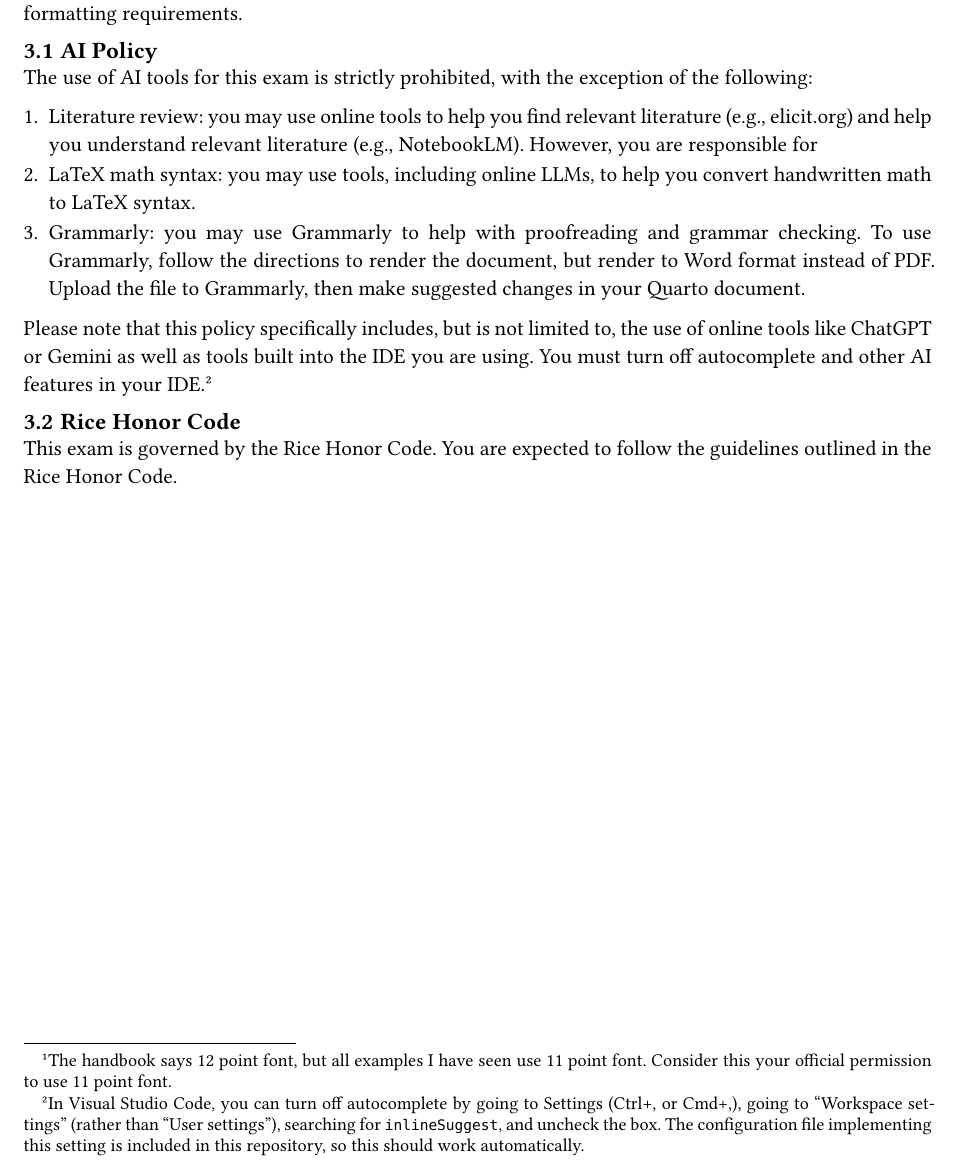
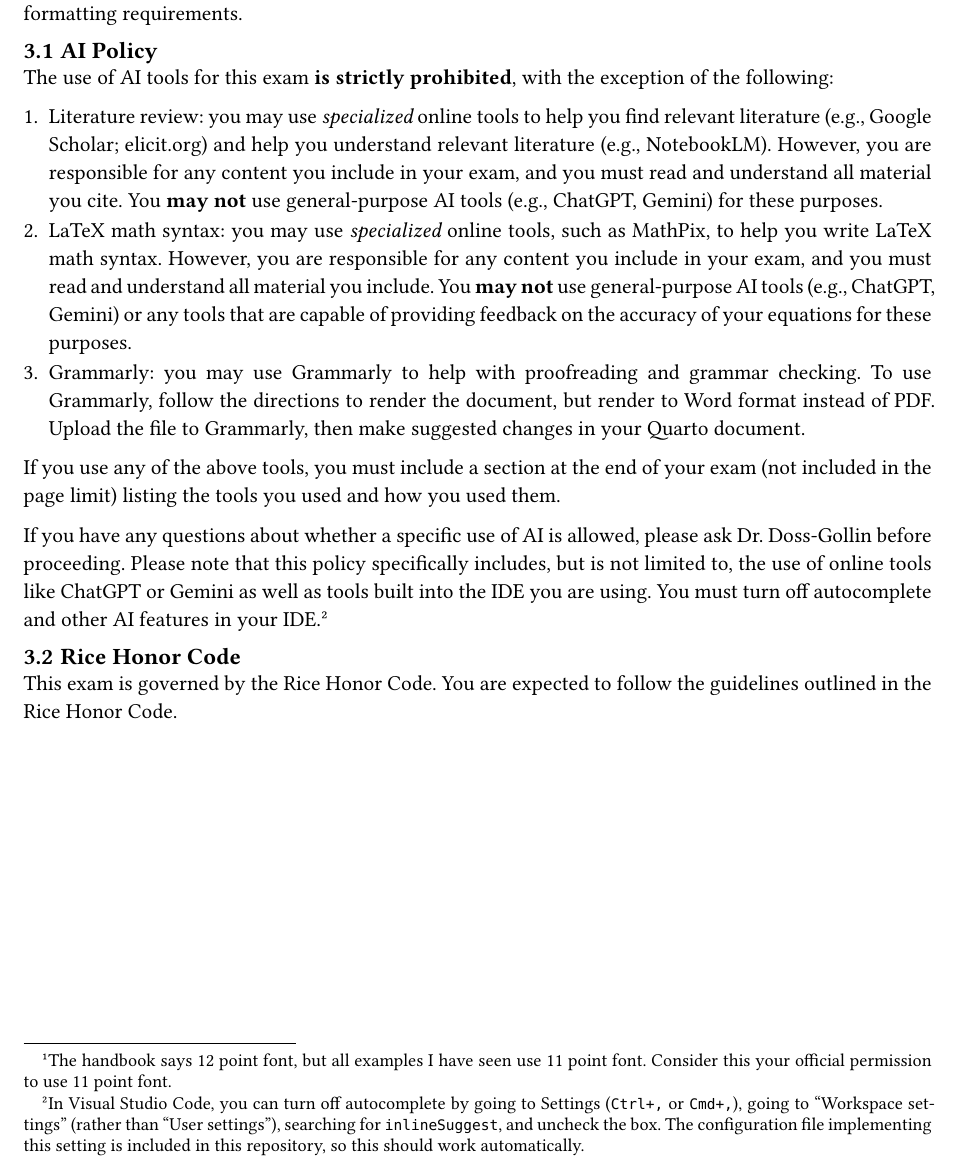
Before and after one commit to dossgollin-lab/CEVE-prelim-template, a Quarto document (report.qmd): part of page 5 of 6, cut so that both start at the same text. The pictures show the output file report.pdf that the author committed with the source.

Commit message:
Update AI policy and remove before-title.tex
Clarifies and expands the AI policy in report.qmd, specifying allowed and prohibited tools, and adds requirements for disclosure. Deletes _assets/before-title.tex, removing custom LaTeX formatting and title page definitions.

```diff
--- a/report.qmd
+++ b/report.qmd
@@ -163,16 +163,19 @@ You are responsible for ensuring that the final document meets all formatting re
 
 ### AI Policy
 
-The use of AI tools for this exam is strictly prohibited, with the exception of the following:
+The use of AI tools for this exam **is strictly prohibited**, with the exception of the following:
 
-1. Literature review: you may use online tools to help you find relevant literature (e.g., elicit.org) and help you understand relevant literature (e.g., NotebookLM). However, you are responsible for
-2. LaTeX math syntax: you may use tools, including online LLMs, to help you convert handwritten math to LaTeX syntax.
+1. Literature review: you may use *specialized* online tools to help you find relevant literature (e.g., Google Scholar; elicit.org) and help you understand relevant literature (e.g., NotebookLM). However, you are responsible for any content you include in your exam, and you must read and understand all material you cite. You **may not** use general-purpose AI tools (e.g., ChatGPT, Gemini) for these purposes.
+2. LaTeX math syntax: you may use *specialized* online tools, such as MathPix, to help you write LaTeX math syntax. However, you are responsible for any content you include in your exam, and you must read and understand all material you include. You **may not** use general-purpose AI tools (e.g., ChatGPT, Gemini) or any tools that are capable of providing feedback on the accuracy of your equations for these purposes.
 3. Grammarly: you may use Grammarly to help with proofreading and grammar checking. To use Grammarly, follow the directions to render the document, but render to Word format instead of PDF. Upload the file to Grammarly, then make suggested changes in your Quarto document.
 
-Please note that this policy  specifically includes, but is not limited to, the use of online tools like ChatGPT or Gemini as well as tools built into the IDE you are using.
+If you use any of the above tools, you must include a section at the end of your exam (not included in the page limit) listing the tools you used and how you used them.
+
+If you have any questions about whether a specific use of AI is allowed, please ask Dr. Doss-Gollin before proceeding.
+Please note that this policy specifically includes, but is not limited to, the use of online tools like ChatGPT or Gemini as well as tools built into the IDE you are using.
 You must turn off autocomplete and other AI features in your IDE.[^turnoff]
 
-[^turnoff]: In Visual Studio Code, you can turn off autocomplete by going to Settings (Ctrl+, or Cmd+,), going to "Workspace settings" (rather than "User settings"), searching for `inlineSuggest`, and uncheck the box. The configuration file implementing this setting is included in this repository, so this should work automatically.
+[^turnoff]: In Visual Studio Code, you can turn off autocomplete by going to Settings ({{< kbd Ctrl+, >}} or {{< kbd Cmd+, >}}), going to "Workspace settings" (rather than "User settings"), searching for `inlineSuggest`, and uncheck the box. The configuration file implementing this setting is included in this repository, so this should work automatically.
 
 ### Rice Honor Code
 
```
Also changed, not shown: _assets/before-title.tex (deleted), report.pdf.
